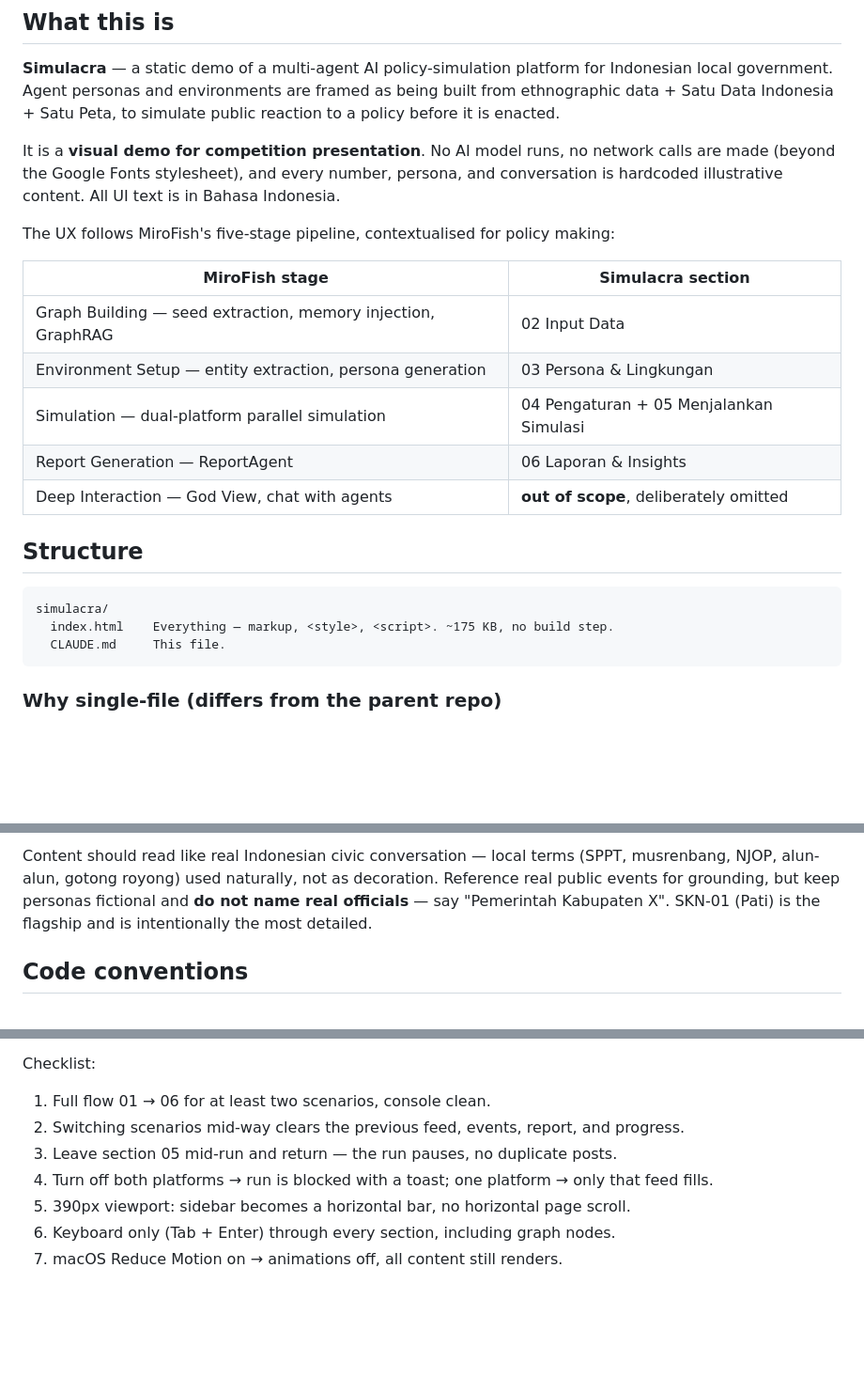
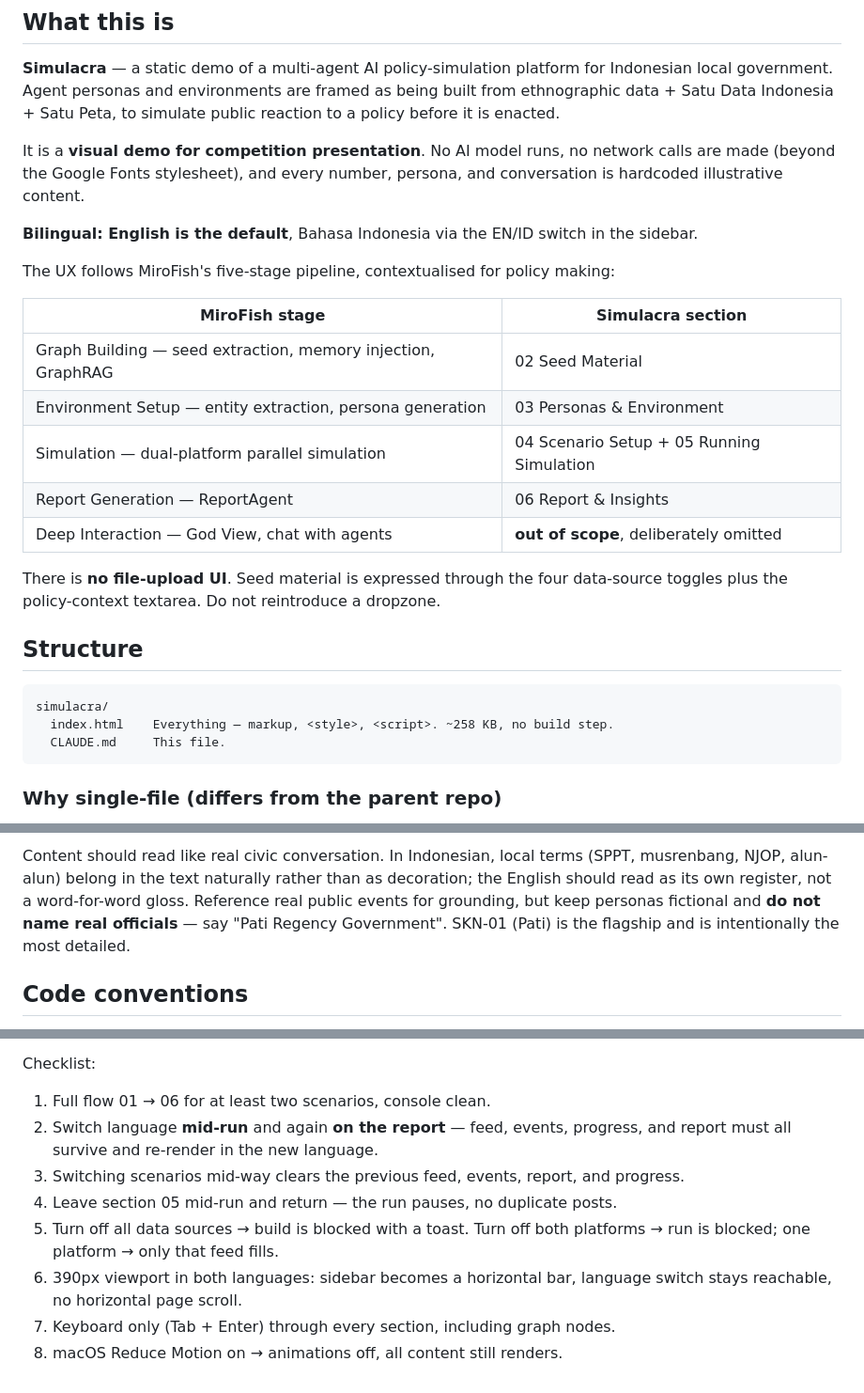
Before and after one commit to rizalsng/rizalsng.github.io, a Markdown page: simulacra/CLAUDE.md, 3 parts joined by grey strips. Shown at 94% size. Rendered like a GitHub page; blank space fills up the shorter version.

````diff
--- a/simulacra/CLAUDE.md
+++ b/simulacra/CLAUDE.md
@@ -14,23 +14,28 @@ enacted.
 
 It is a **visual demo for competition presentation**. No AI model runs, no network calls are
 made (beyond the Google Fonts stylesheet), and every number, persona, and conversation is
-hardcoded illustrative content. All UI text is in Bahasa Indonesia.
+hardcoded illustrative content.
+
+**Bilingual: English is the default**, Bahasa Indonesia via the EN/ID switch in the sidebar.
 
 The UX follows MiroFish's five-stage pipeline, contextualised for policy making:
 
 | MiroFish stage | Simulacra section |
 |---|---|
-| Graph Building — seed extraction, memory injection, GraphRAG | 02 Input Data |
-| Environment Setup — entity extraction, persona generation | 03 Persona & Lingkungan |
-| Simulation — dual-platform parallel simulation | 04 Pengaturan + 05 Menjalankan Simulasi |
-| Report Generation — ReportAgent | 06 Laporan & Insights |
+| Graph Building — seed extraction, memory injection, GraphRAG | 02 Seed Material |
+| Environment Setup — entity extraction, persona generation | 03 Personas & Environment |
+| Simulation — dual-platform parallel simulation | 04 Scenario Setup + 05 Running Simulation |
+| Report Generation — ReportAgent | 06 Report & Insights |
 | Deep Interaction — God View, chat with agents | **out of scope**, deliberately omitted |
+
+There is **no file-upload UI**. Seed material is expressed through the four data-source
+toggles plus the policy-context textarea. Do not reintroduce a dropzone.
 
 ## Structure
 
 ```
 simulacra/
-  index.html    Everything — markup, <style>, <script>. ~175 KB, no build step.
+  index.html    Everything — markup, <style>, <script>. ~258 KB, no build step.
   CLAUDE.md     This file.
 ```
 
@@ -115,8 +157,9 @@ Notes:
 
-Content should read like real Indonesian civic conversation — local terms (SPPT, musrenbang,
-NJOP, alun-alun, gotong royong) used naturally, not as decoration. Reference real public
-events for grounding, but keep personas fictional and **do not name real officials** — say
-"Pemerintah Kabupaten X". SKN-01 (Pati) is the flagship and is intentionally the most detailed.
+Content should read like real civic conversation. In Indonesian, local terms (SPPT, musrenbang,
+NJOP, alun-alun) belong in the text naturally rather than as decoration; the English should
+read as its own register, not a word-for-word gloss. Reference real public events for grounding,
+but keep personas fictional and **do not name real officials** — say "Pati Regency Government".
+SKN-01 (Pati) is the flagship and is intentionally the most detailed.
 
 ## Code conventions
 
@@ -160,9 +203,13 @@ Also open `index.html` directly via `file://` — it must work fully with no ser
 Checklist:
 
 1. Full flow 01 → 06 for at least two scenarios, console clean.
-2. Switching scenarios mid-way clears the previous feed, events, report, and progress.
-3. Leave section 05 mid-run and return — the run pauses, no duplicate posts.
-4. Turn off both platforms → run is blocked with a toast; one platform → only that feed fills.
-5. 390px viewport: sidebar becomes a horizontal bar, no horizontal page scroll.
-6. Keyboard only (Tab + Enter) through every section, including graph nodes.
-7. macOS Reduce Motion on → animations off, all content still renders.
+2. Switch language **mid-run** and again **on the report** — feed, events, progress, and
+   report must all survive and re-render in the new language.
+3. Switching scenarios mid-way clears the previous feed, events, report, and progress.
+4. Leave section 05 mid-run and return — the run pauses, no duplicate posts.
+5. Turn off all data sources → build is blocked with a toast. Turn off both platforms → run is
+   blocked; one platform → only that feed fills.
+6. 390px viewport in both languages: sidebar becomes a horizontal bar, language switch stays
+   reachable, no horizontal page scroll.
+7. Keyboard only (Tab + Enter) through every section, including graph nodes.
+8. macOS Reduce Motion on → animations off, all content still renders.
````
Also changed, not shown: other parts of simulacra/CLAUDE.md (+56 -19 lines).
